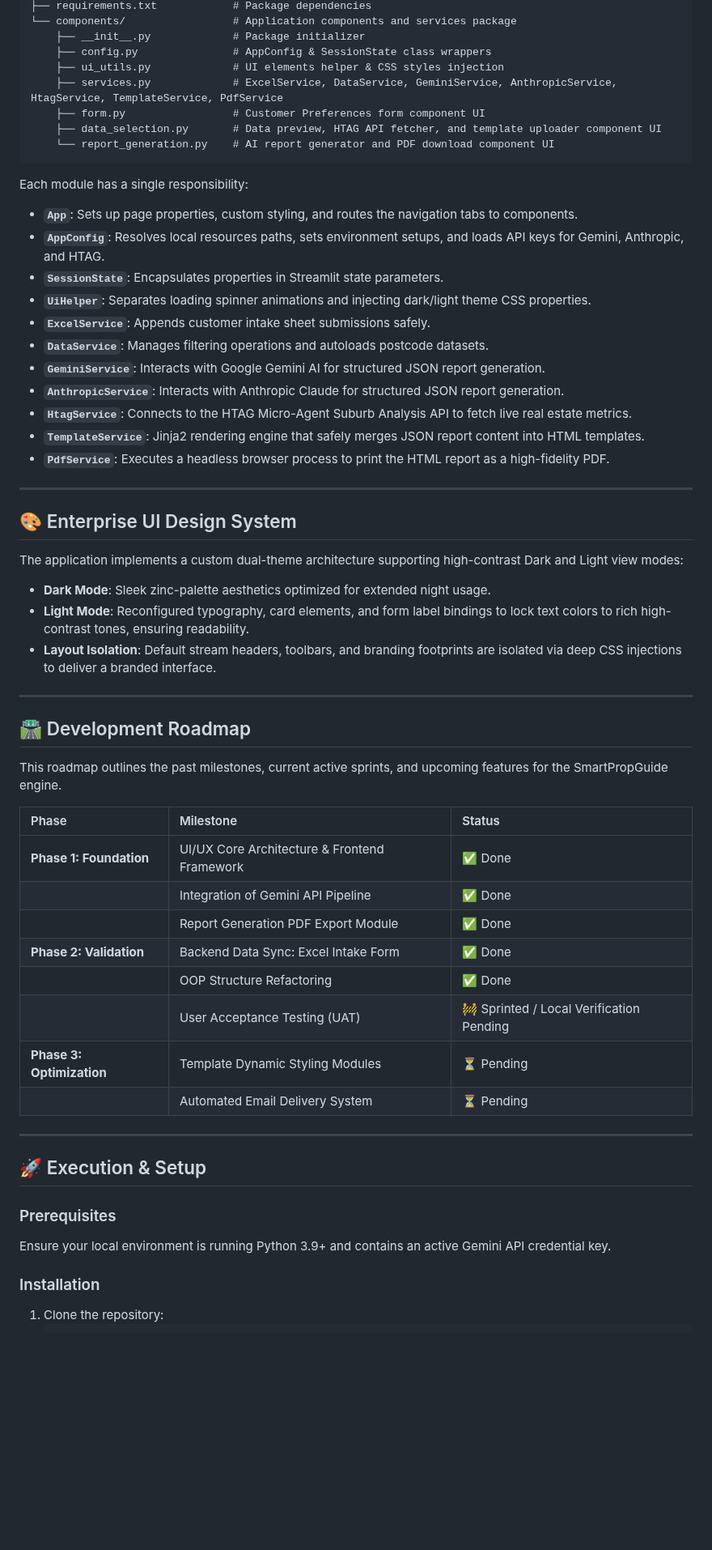
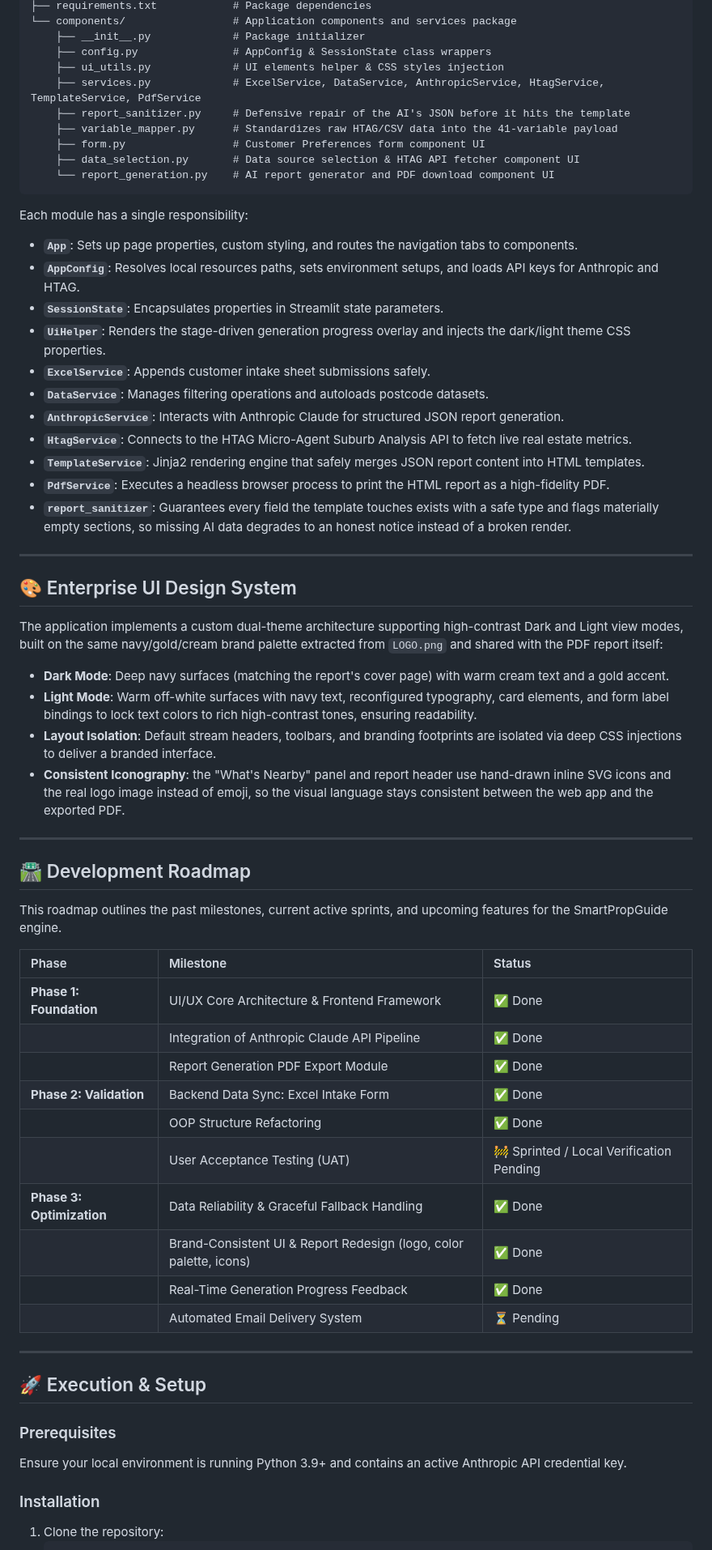
Before and after one commit to Shoyebahmmed/SmartPropGuid_Report_Gen_Gemini, a Markdown page: README.md, the part around one of its changes. Shown at 81% size. GitHub-like rendering; blank space fills up the shorter version.

````diff
--- a/README.md
+++ b/README.md
@@ -43,33 +45,36 @@ SmartPropGuid_Report_Gen_Gemini/
     ├── __init__.py             # Package initializer
     ├── config.py               # AppConfig & SessionState class wrappers
     ├── ui_utils.py             # UI elements helper & CSS styles injection
-    ├── services.py             # ExcelService, DataService, GeminiService, AnthropicService, HtagService, TemplateService, PdfService
+    ├── services.py             # ExcelService, DataService, AnthropicService, HtagService, TemplateService, PdfService
+    ├── report_sanitizer.py     # Defensive repair of the AI's JSON before it hits the template
+    ├── variable_mapper.py      # Standardizes raw HTAG/CSV data into the 41-variable payload
     ├── form.py                 # Customer Preferences form component UI
-    ├── data_selection.py       # Data preview, HTAG API fetcher, and template uploader component UI
+    ├── data_selection.py       # Data source selection & HTAG API fetcher component UI
     └── report_generation.py    # AI report generator and PDF download component UI
 ```
 
 Each module has a single responsibility:
 - **`App`**: Sets up page properties, custom styling, and routes the navigation tabs to components.
-- **`AppConfig`**: Resolves local resources paths, sets environment setups, and loads API keys for Gemini, Anthropic, and HTAG.
+- **`AppConfig`**: Resolves local resources paths, sets environment setups, and loads API keys for Anthropic and HTAG.
 - **`SessionState`**: Encapsulates properties in Streamlit state parameters.
-- **`UiHelper`**: Separates loading spinner animations and injecting dark/light theme CSS properties.
+- **`UiHelper`**: Renders the stage-driven generation progress overlay and injects the dark/light theme CSS properties.
 - **`ExcelService`**: Appends customer intake sheet submissions safely.
 - **`DataService`**: Manages filtering operations and autoloads postcode datasets.
-- **`GeminiService`**: Interacts with Google Gemini AI for structured JSON report generation.
 - **`AnthropicService`**: Interacts with Anthropic Claude for structured JSON report generation.
 - **`HtagService`**: Connects to the HTAG Micro-Agent Suburb Analysis API to fetch live real estate metrics.
 - **`TemplateService`**: Jinja2 rendering engine that safely merges JSON report content into HTML templates.
 - **`PdfService`**: Executes a headless browser process to print the HTML report as a high-fidelity PDF.
+- **`report_sanitizer`**: Guarantees every field the template touches exists with a safe type and flags materially empty sections, so missing AI data degrades to an honest notice instead of a broken render.
 
 ---
 
 ## 🎨 Enterprise UI Design System
 
-The application implements a custom dual-theme architecture supporting high-contrast Dark and Light view modes:
-* **Dark Mode**: Sleek zinc-palette aesthetics optimized for extended night usage.
-* **Light Mode**: Reconfigured typography, card elements, and form label bindings to lock text colors to rich high-contrast tones, ensuring readability.
+The application implements a custom dual-theme architecture supporting high-contrast Dark and Light view modes, built on the same navy/gold/cream brand palette extracted from `LOGO.png` and shared with the PDF report itself:
+* **Dark Mode**: Deep navy surfaces (matching the report's cover page) with warm cream text and a gold accent.
+* **Light Mode**: Warm off-white surfaces with navy text, reconfigured typography, card elements, and form label bindings to lock text colors to rich high-contrast tones, ensuring readability.
 * **Layout Isolation**: Default stream headers, toolbars, and branding footprints are isolated via deep CSS injections to deliver a branded interface.
+* **Consistent Iconography**: the "What's Nearby" panel and report header use hand-drawn inline SVG icons and the real logo image instead of emoji, so the visual language stays consistent between the web app and the exported PDF.
 
 ---
 
@@ -80,12 +85,14 @@ This roadmap outlines the past milestones, current active sprints, and upcoming
 | Phase | Milestone | Status |
 | :--- | :--- | :--- |
 | **Phase 1: Foundation** | UI/UX Core Architecture & Frontend Framework | ✅ Done |
-| | Integration of Gemini API Pipeline | ✅ Done |
+| | Integration of Anthropic Claude API Pipeline | ✅ Done |
 | | Report Generation PDF Export Module | ✅ Done |
 | **Phase 2: Validation** | Backend Data Sync: Excel Intake Form | ✅ Done |
 | | OOP Structure Refactoring | ✅ Done |
 | | User Acceptance Testing (UAT) | 🚧 Sprinted / Local Verification Pending |
-| **Phase 3: Optimization** | Template Dynamic Styling Modules | ⏳ Pending |
+| **Phase 3: Optimization** | Data Reliability & Graceful Fallback Handling | ✅ Done |
+| | Brand-Consistent UI & Report Redesign (logo, color palette, icons) | ✅ Done |
+| | Real-Time Generation Progress Feedback | ✅ Done |
 | | Automated Email Delivery System | ⏳ Pending |
 
 ---
@@ -93,7 +100,7 @@ This roadmap outlines the past milestones, current active sprints, and upcoming
 ## 🚀 Execution & Setup
 
 ### Prerequisites
-Ensure your local environment is running Python 3.9+ and contains an active Gemini API credential key.
+Ensure your local environment is running Python 3.9+ and contains an active Anthropic API credential key.
 
 ### Installation
 1. Clone the repository:
````
Also changed, not shown: other parts of README.md (+7 -5 lines), LOGO.png (added), 10 other files.
